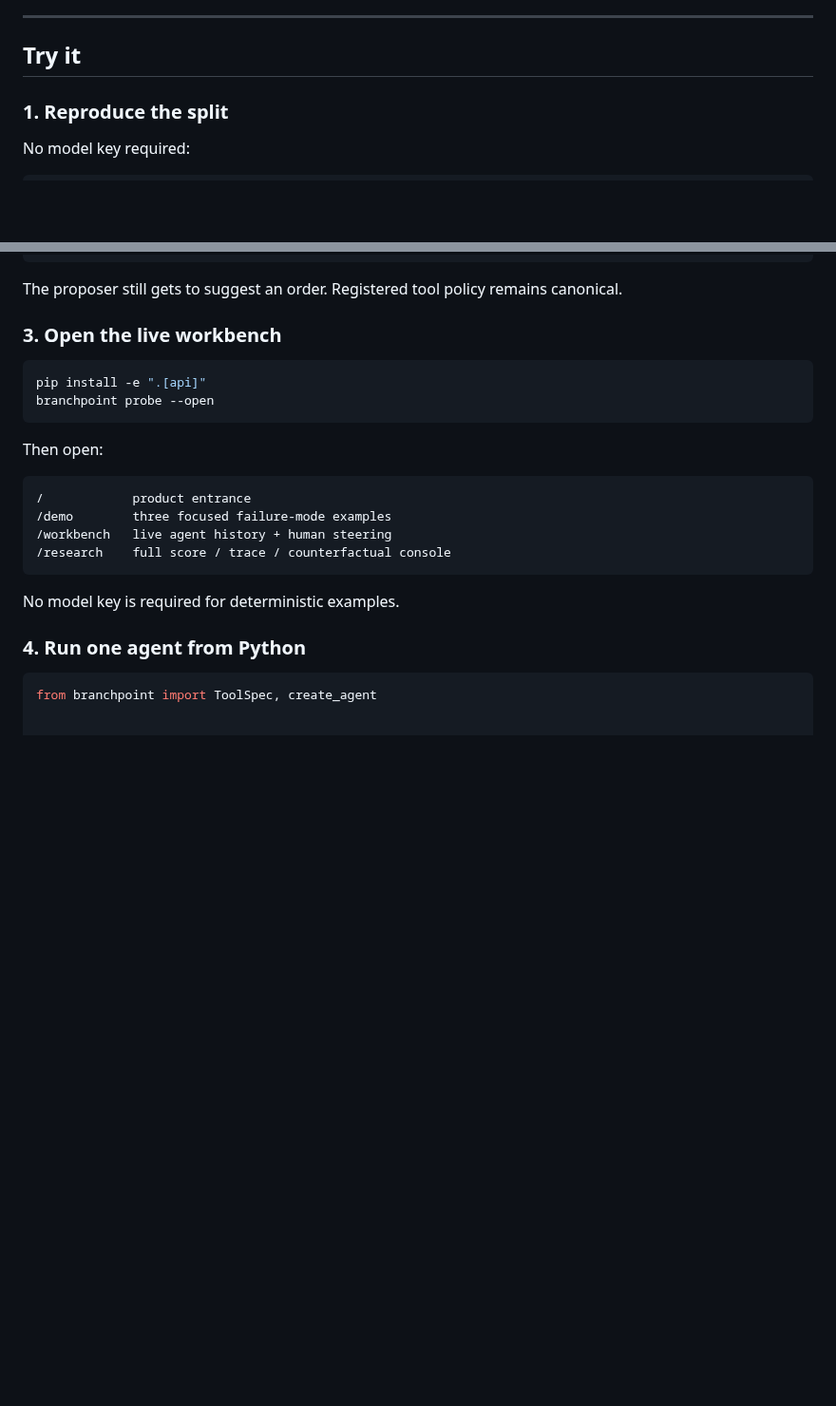
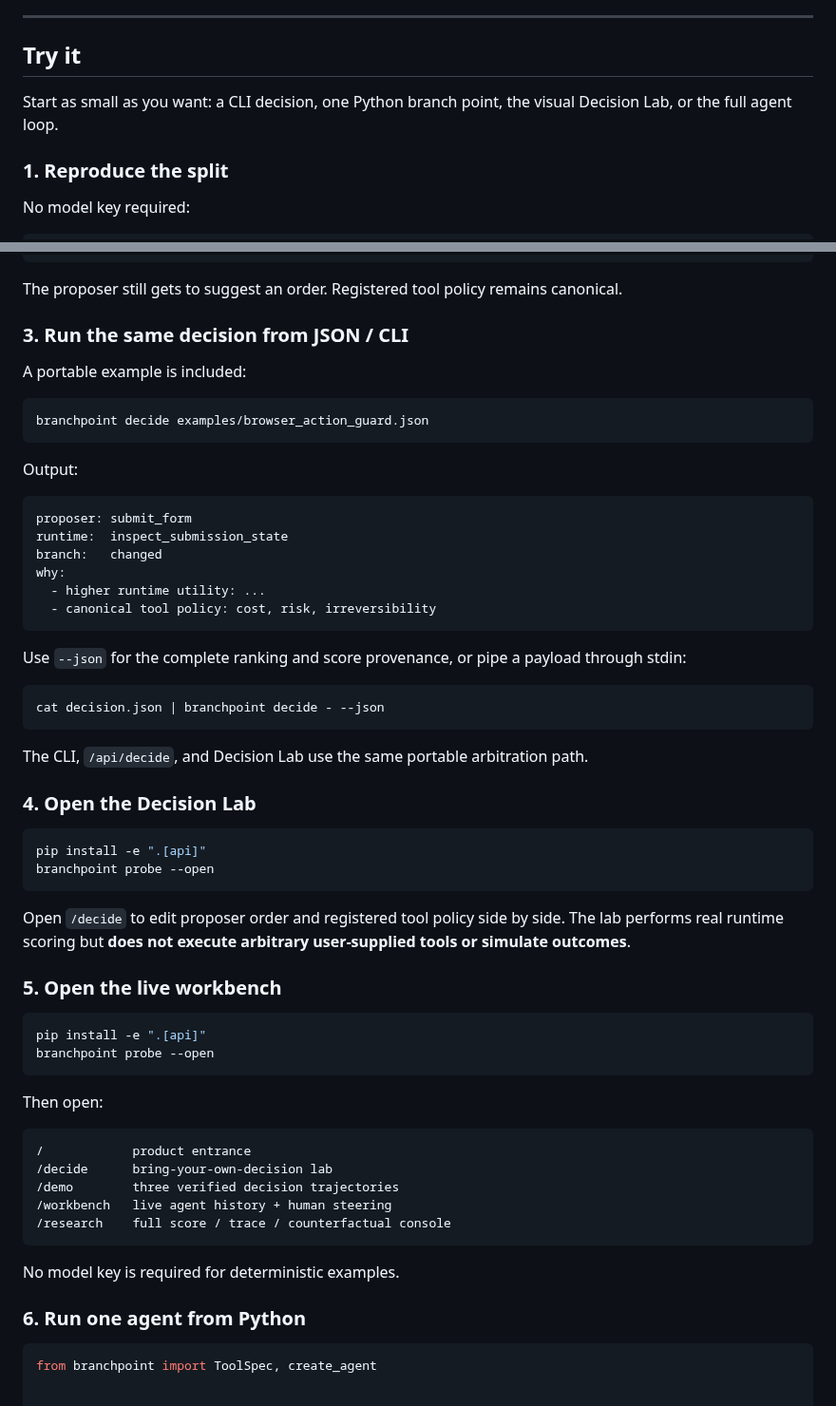
Before and after one commit to hippoley/CausalRAG, a Markdown page: README.MD, 2 parts joined by grey strips. Shown at 95% size. GitHub-like rendering; blank space fills up the shorter version.

Commit message:
docs: onboard from one decision to the full runtime

````diff
--- a/README.MD
+++ b/README.MD
@@ -126,6 +126,8 @@ That is the point.
 
 ## Try it
 
+Start as small as you want: a CLI decision, one Python branch point, the visual Decision Lab, or the full agent loop.
+
 ### 1. Reproduce the split
 
 No model key required:
@@ -177,7 +179,43 @@ print(decision.selected.name)
 
 The proposer still gets to suggest an order. Registered tool policy remains canonical.
 
-### 3. Open the live workbench
+### 3. Run the same decision from JSON / CLI
+
+A portable example is included:
+
+```bash
+branchpoint decide examples/browser_action_guard.json
+```
+
+Output:
+
+```text
+proposer: submit_form
+runtime:  inspect_submission_state
+branch:   changed
+why:
+  - higher runtime utility: ...
+  - canonical tool policy: cost, risk, irreversibility
+```
+
+Use `--json` for the complete ranking and score provenance, or pipe a payload through stdin:
+
+```bash
+cat decision.json | branchpoint decide - --json
+```
+
+The CLI, `/api/decide`, and Decision Lab use the same portable arbitration path.
+
+### 4. Open the Decision Lab
+
+```bash
+pip install -e ".[api]"
+branchpoint probe --open
+```
+
+Open `/decide` to edit proposer order and registered tool policy side by side. The lab performs real runtime scoring but **does not execute arbitrary user-supplied tools or simulate outcomes**.
+
+### 5. Open the live workbench
 
 ```bash
 pip install -e ".[api]"
@@ -188,14 +226,15 @@ Then open:
 
 ```text
 /            product entrance
-/demo        three focused failure-mode examples
+/decide      bring-your-own-decision lab
+/demo        three verified decision trajectories
 /workbench   live agent history + human steering
 /research    full score / trace / counterfactual console
 ```
 
 No model key is required for deterministic examples.
 
-### 4. Run one agent from Python
+### 6. Run one agent from Python
 
 ```python
 from branchpoint import ToolSpec, create_agent
````
